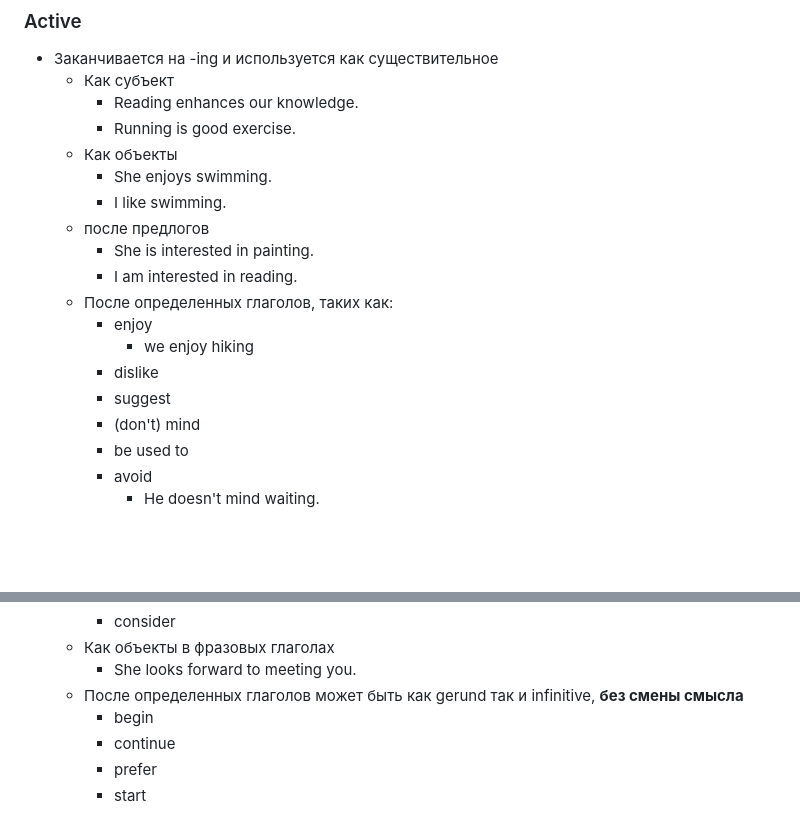
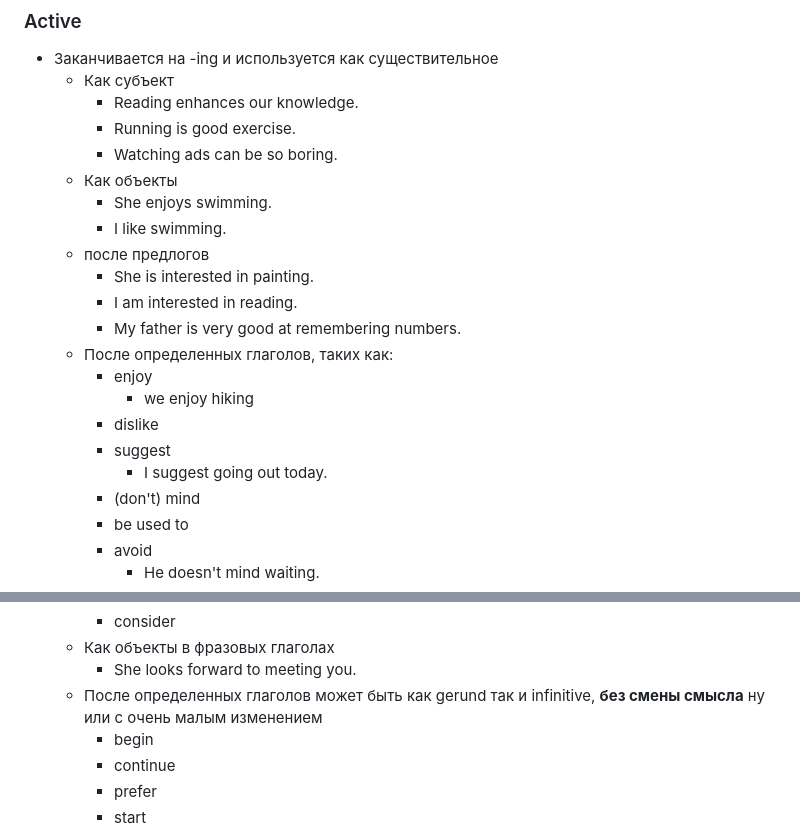
Before and after one commit to dmitry-skvortsov/English, a Markdown page: rules.md, 2 parts joined by grey strips. GitHub-like rendering; blank space fills up the shorter version.

```diff
--- a/rules.md
+++ b/rules.md
@@ -1308,17 +1340,20 @@ Jack and Ivan are such clever boys!
     - Как субъект
         - Reading enhances our knowledge.
         - Running is good exercise.
+        - Watching ads can be so boring.
     - Как объекты
         - She enjoys swimming.
         - I like swimming.
     - после предлогов
         - She is interested in painting.
         - I am interested in reading.
+        - My father is very good at remembering numbers.
     - После определенных глаголов, таких как:
         - enjoy
             - we enjoy hiking
         - dislike
         - suggest
+            - I suggest going out today.
         - (don't) mind
         - be used to
         - avoid
@@ -1333,7 +1368,7 @@ Jack and Ivan are such clever boys!
         - consider
     - Как объекты в фразовых глаголах
         - She looks forward to meeting you.
-    - После определенных глаголов может быть как gerund так и infinitive, **без смены смысла**
+    - После определенных глаголов может быть как gerund так и infinitive, **без смены смысла** ну или с очень малым изменением
         - begin
         - continue
         - prefer
```
Also changed, not shown: other parts of rules.md (+39 -0 lines).
